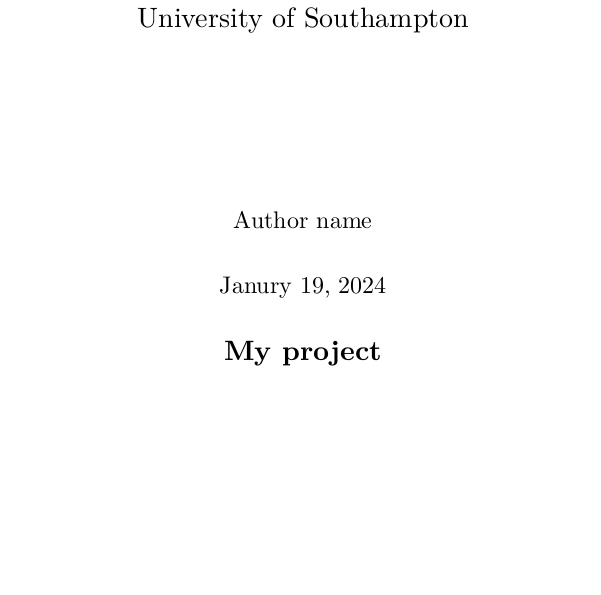
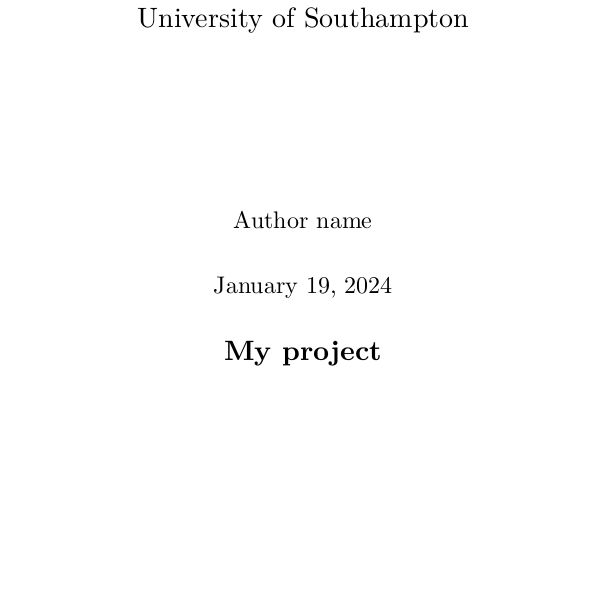
Before and after one commit to SkymanOne/ecs-typst-template, a Typst document (template.typ): part of page 1 of 9, cut so that both start at the same text. The pictures show the PDF file template.pdf that the author committed with the source.

Commit message:
fix typos

```diff
--- a/template.typ
+++ b/template.typ
@@ -16,7 +16,7 @@
     name: "Examiner name",
     email: none
   ),
-  date: "Janury 19, 2024",
+  date: "January 19, 2024",
   program: "BSc Computer Science",
   is_progress_report: false,
   originality_statements: (
```
Also changed, not shown: thesis_example.typ (+1 -1 lines), README.md, template.pdf, template.typ (2 more changed lines).
